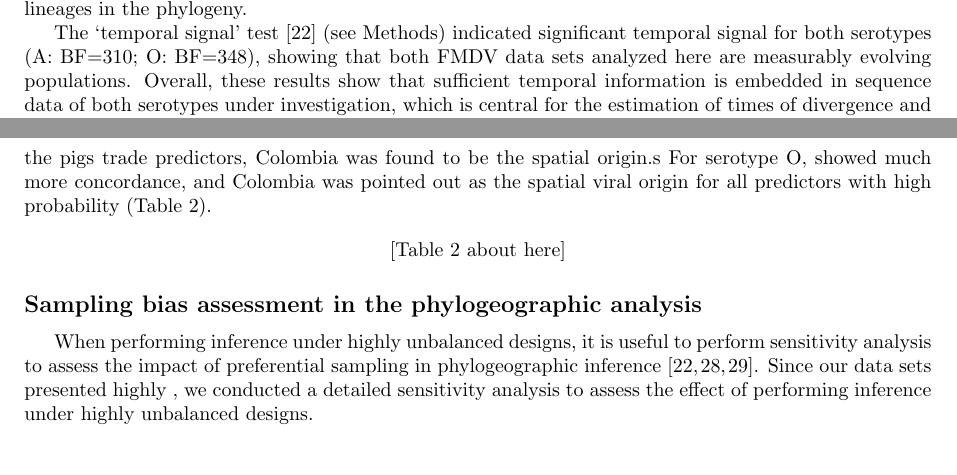
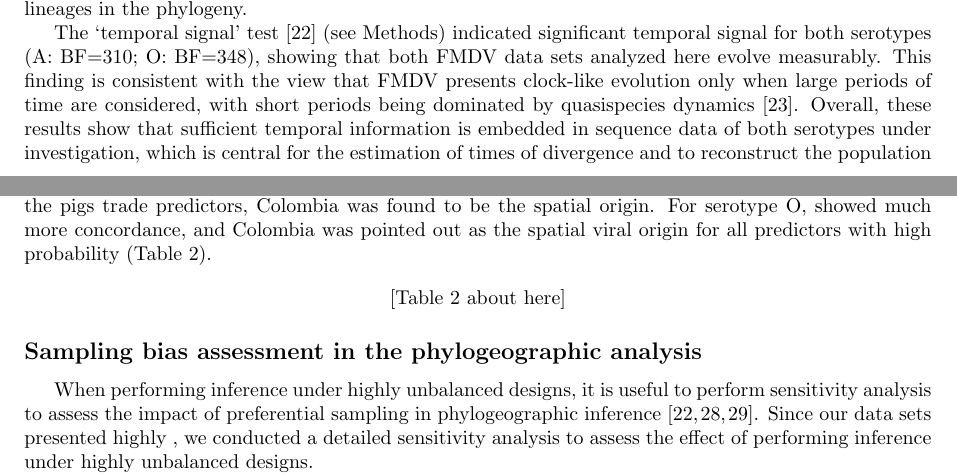
Before and after one commit to maxbiostat/FMDV_AMERICA, a LaTeX document (FMDV_AMERICA.tex): two parts of pages 2 and 6 of 20, joined at a grey line, cut so that both start at the same text, the shorter picture padded with empty space. Compiled offline with pdfLaTeX.

Commit message:
Trying to settle the molecular clock controversy; related to #32

```diff
--- a/FMDV_AMERICA.tex
+++ b/FMDV_AMERICA.tex
@@ -156,8 +155,9 @@ After, we found that both serotypes A and O rapid evolution better fits a relaxe
 Particularly, the exponential relaxed molecular clock provided a better fit for serotype O data (BF=$21$) while the log-normal relaxed molecular clock model provided a better fit to serotype A (BF=$11$) (see Table ~\ref{stab:treeclockselection} for details).
 The coefficient of variation for the log-normal relaxed molecular clock model was estimated at $0.32$ (95\% BCI: $ 0.21$--$0.43$) indicating substantial rate heterogeneity among lineages in the phylogeny.
 
-The  `temporal signal' test \cite{Faria2012} (see Methods) indicated significant temporal signal for both serotypes (A: BF=$310$; O: BF=$348$), showing that both FMDV data sets analyzed here are measurably evolving populations.
-Overall, these results show that sufficient temporal information is embedded in sequence data of both serotypes under investigation, which is central for the estimation of times of divergence and to reconstruct the population dynamics in natural time units \cite{MEP}.
+The  `temporal signal' test \cite{Faria2012} (see Methods) indicated significant temporal signal for both serotypes (A: BF=$310$; O: BF=$348$), showing that both FMDV data sets analyzed here evolve measurably.
+This finding is consistent with the view that FMDV presents clock-like evolution only when large periods of time are considered, with short periods being dominated by quasispecies dynamics~\cite{Muellner2011}.
+Overall, these results show that sufficient temporal information is embedded in sequence data of both serotypes under investigation, which is central for the estimation of times of divergence and to reconstruct the population dynamics in natural time units~\cite{MEP}.
 
 \subsection*{Dating the divergence of FMDV in South America}
 
@@ -284,7 +285,7 @@ For each predictor we also assessed the state distribution at root, i.e., the pr
 In Table~\ref{tab:roots} we show that for serotype A there was discordance between predictors about which country was the most probable source of FMDV in the continent.
 Peru was the most probable location of origin the `cattle' predictor, but notably not for the best fitting predictor (geographic distance), for which Argentina was estimated as the origin with moderate probability ($0.75$).
 Argentina was also the most probable root for the uniform prior model ($Pr(\text{root})=0.84$).
-For the pigs trade predictors, Colombia was found to be the spatial origin.s
+For the pigs trade predictors, Colombia was found to be the spatial origin.
 For serotype O, showed much more concordance, and Colombia was pointed out as the spatial viral origin for all predictors with high probability (Table~\ref{tab:roots}).
 
 % TODO talk about KLs
```
Also changed, not shown: FMDV_AMERICA.tex (6 more changed lines).
